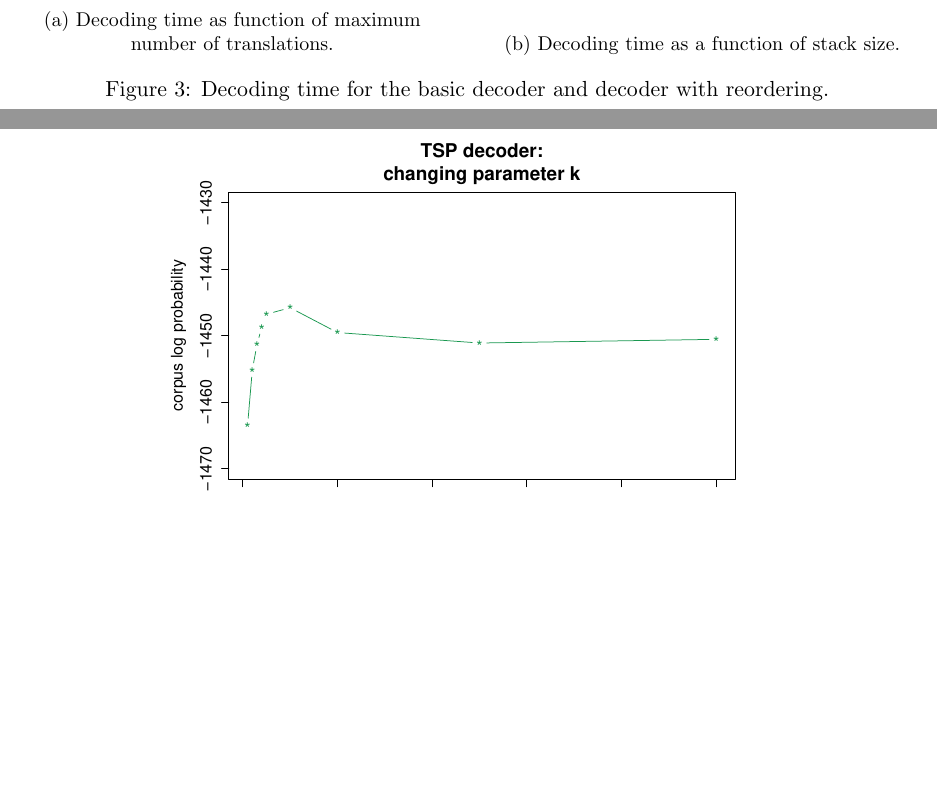
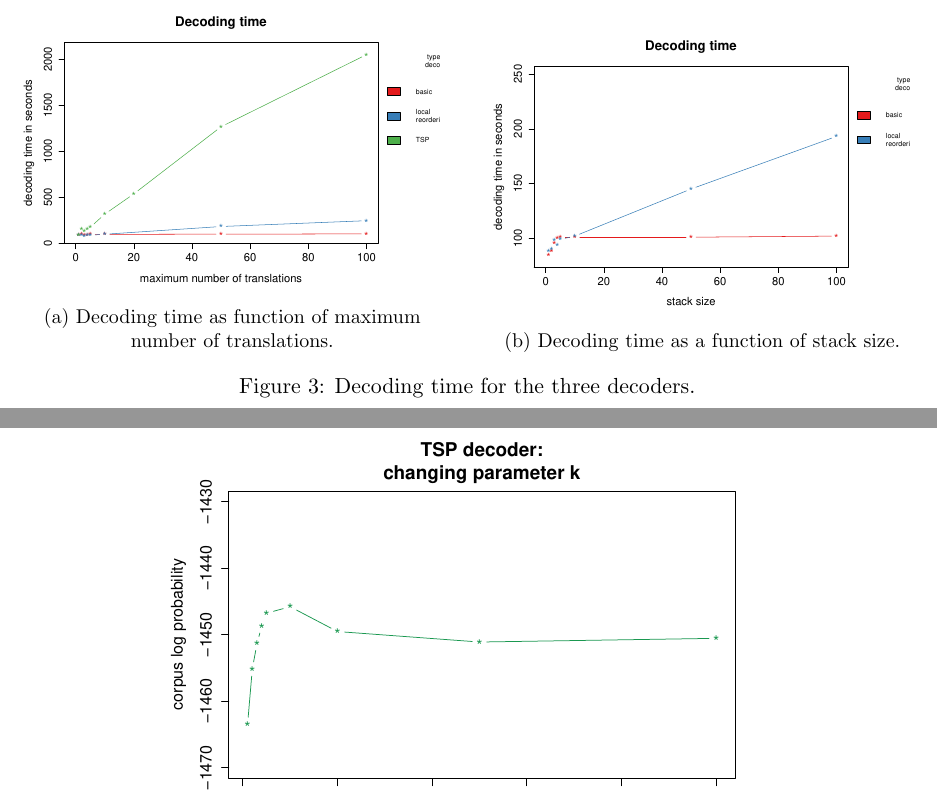
Before and after one commit to Huluk/mt_decoder, a LaTeX document (writing/report.tex, which reads writing/questions/6.tex): two parts of pages 7 and 8 of 8, joined at a grey line, cut at the place of the change, the shorter picture padded with empty space. Compiled offline with pdfLaTeX.

Commit message:
included right timing figures

```diff
--- a/writing/questions/6.tex
+++ b/writing/questions/6.tex
@@ -32,14 +32,13 @@ dependencies are not correctly resolved.
 \begin{figure}
 	\centering
 	\begin{subfigure}{.45\linewidth}
-		\includegraphics[scale=.55]{figures/k_time.png}
+		\includegraphics[scale=.35]{figures/time.pdf}
 		\caption{Decoding time as function of maximum number of translations.}
 	\end{subfigure}
 	\hskip2em
 	\begin{subfigure}{.45\linewidth}
-		\includegraphics[scale=.55]{figures/s_time.png}
+		\includegraphics[scale=.35]{figures/time_d1_d2.pdf}
 		\caption{Decoding time as a function of stack size.}
 	\end{subfigure}
-	\caption{Decoding time for the basic decoder and decoder with
-    reordering.}\label{swaptime}
+	\caption{Decoding time for the three decoders.}\label{swaptime}
 \end{figure}
```
Also changed, not shown: writing/questions/7.tex (+2 -2 lines).
